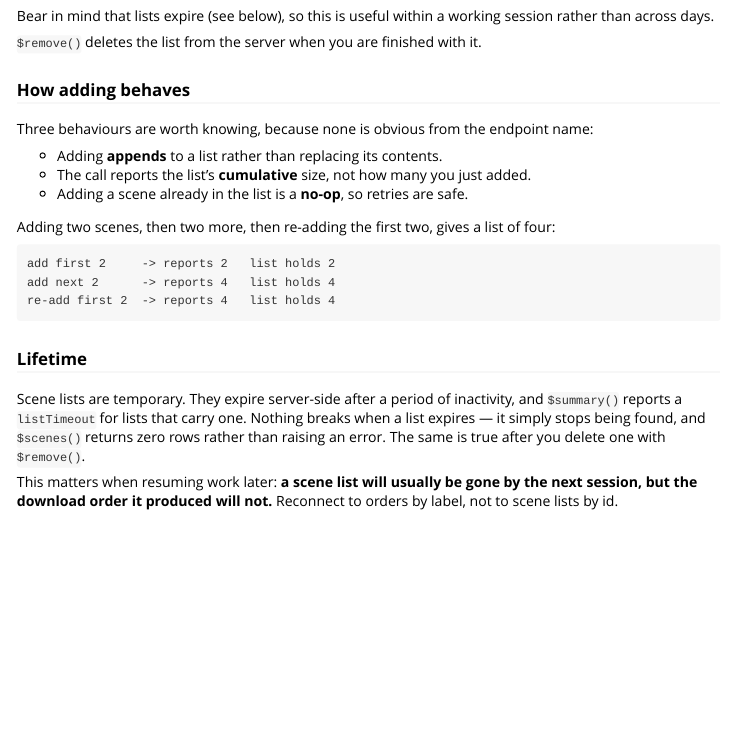
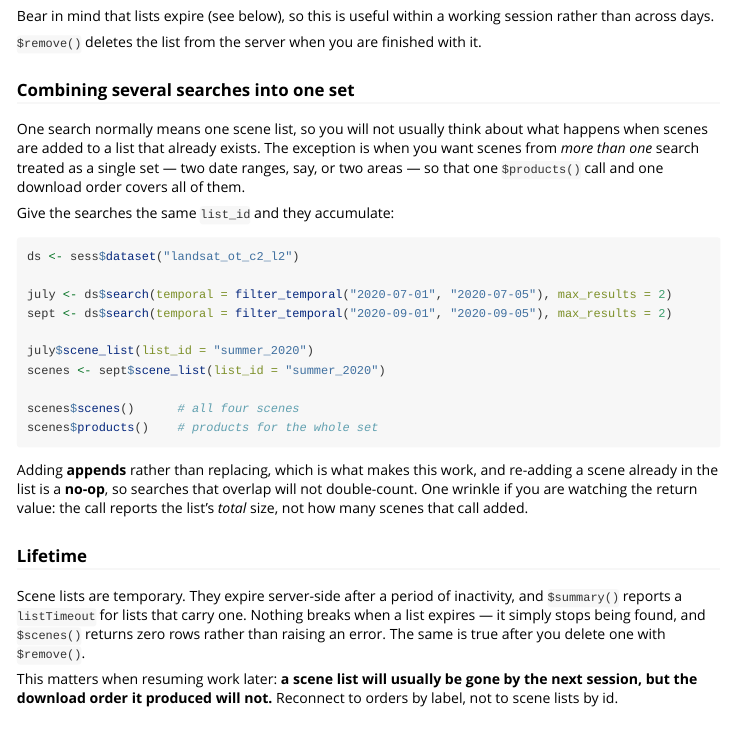
Before and after one commit to stevenpawley/usgsm2m, an R Markdown document (vignettes/scene-ordering.Rmd): the page in a window 1100 px wide, from 2840 px down. Rendered offline with R 4.5, knitr and Pandoc, with nearby package versions.

Commit message:
Explain scene list appending by what it is for
The "How adding behaves" section listed three properties of
scene-list-add without saying when a reader would ever meet them - and
since a search now reuses one registration, repeated $scene_list()
calls do not add at all, so most readers could not reach the behaviour
being described.

There is one workflow where it matters: giving two searches the same
list_id to treat them as a single set, so one $products() call and one
download order covers both. The section now leads with that, and states
appending and the no-op on duplicates as the reasons it works rather
than as free-floating facts. Verified against the API - two searches of
two scenes each accumulate to a list of four, and $products() returns
all four.

Co-Authored-By: Claude Opus 5 <noreply@anthropic.com>

````diff
--- a/vignettes/scene-ordering.Rmd
+++ b/vignettes/scene-ordering.Rmd
@@ -194,23 +194,33 @@ session rather than across days.
 
 `$remove()` deletes the list from the server when you are finished with it.
 
-### How adding behaves
+### Combining several searches into one set
 
-Three behaviours are worth knowing, because none is obvious from the endpoint
-name:
+One search normally means one scene list, so you will not usually think about
+what happens when scenes are added to a list that already exists. The exception
+is when you want scenes from *more than one* search treated as a single set —
+two date ranges, say, or two areas — so that one `$products()` call and one
+download order covers all of them.
 
-* Adding **appends** to a list rather than replacing its contents.
-* The call reports the list's **cumulative** size, not how many you just added.
-* Adding a scene already in the list is a **no-op**, so retries are safe.
+Give the searches the same `list_id` and they accumulate:
 
-Adding two scenes, then two more, then re-adding the first two, gives a list of
-four:
+```{r}
+ds <- sess$dataset("landsat_ot_c2_l2")
 
+july <- ds$search(temporal = filter_temporal("2020-07-01", "2020-07-05"), max_results = 2)
+sept <- ds$search(temporal = filter_temporal("2020-09-01", "2020-09-05"), max_results = 2)
+
+july$scene_list(list_id = "summer_2020")
+scenes <- sept$scene_list(list_id = "summer_2020")
+
+scenes$scenes()      # all four scenes
+scenes$products()    # products for the whole set
 ```
-add first 2     -> reports 2   list holds 2
-add next 2      -> reports 4   list holds 4
-re-add first 2  -> reports 4   list holds 4
-```
+
+Adding **appends** rather than replacing, which is what makes this work, and
+re-adding a scene already in the list is a **no-op**, so searches that overlap
+will not double-count. One wrinkle if you are watching the return value: the
+call reports the list's *total* size, not how many scenes that call added.
 
 ### Lifetime
 
````
